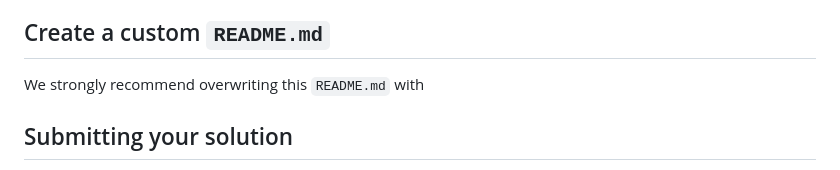
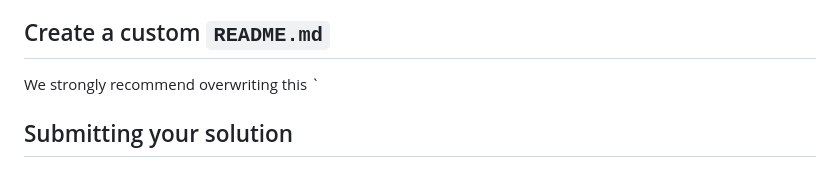
Before and after one commit to yonas-fsaha/Results-summary-component, a Markdown page: README.md, the part around the change. Drawn GitHub-style.

```diff
--- a/README.md
+++ b/README.md
@@ -61,7 +61,7 @@ As mentioned above, there are many ways to host your project for free. Our recom
 
 ## Create a custom `README.md`
 
-We strongly recommend overwriting this `README.md` with
+We strongly recommend overwriting this `
 
 ## Submitting your solution
 
```
